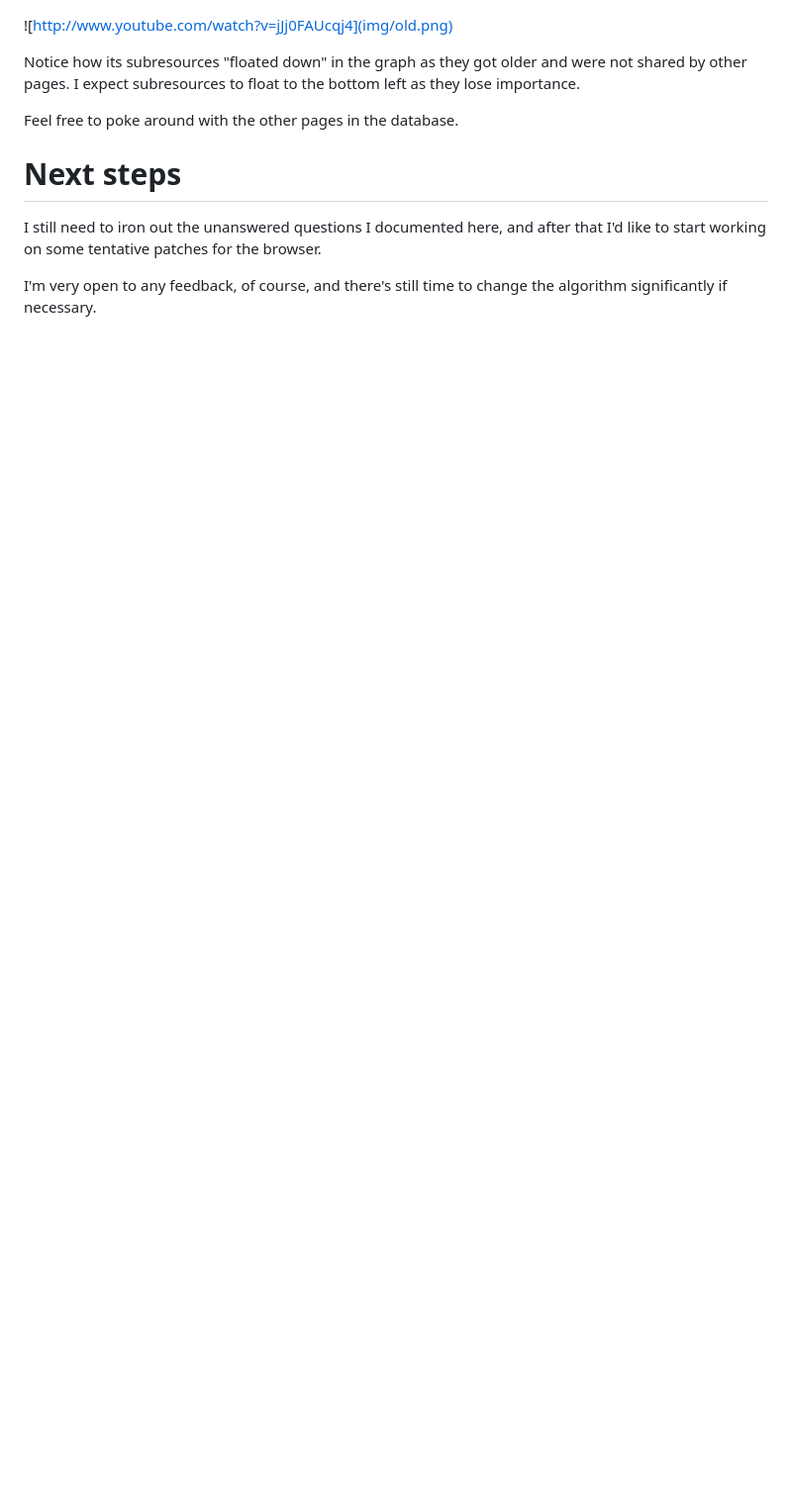
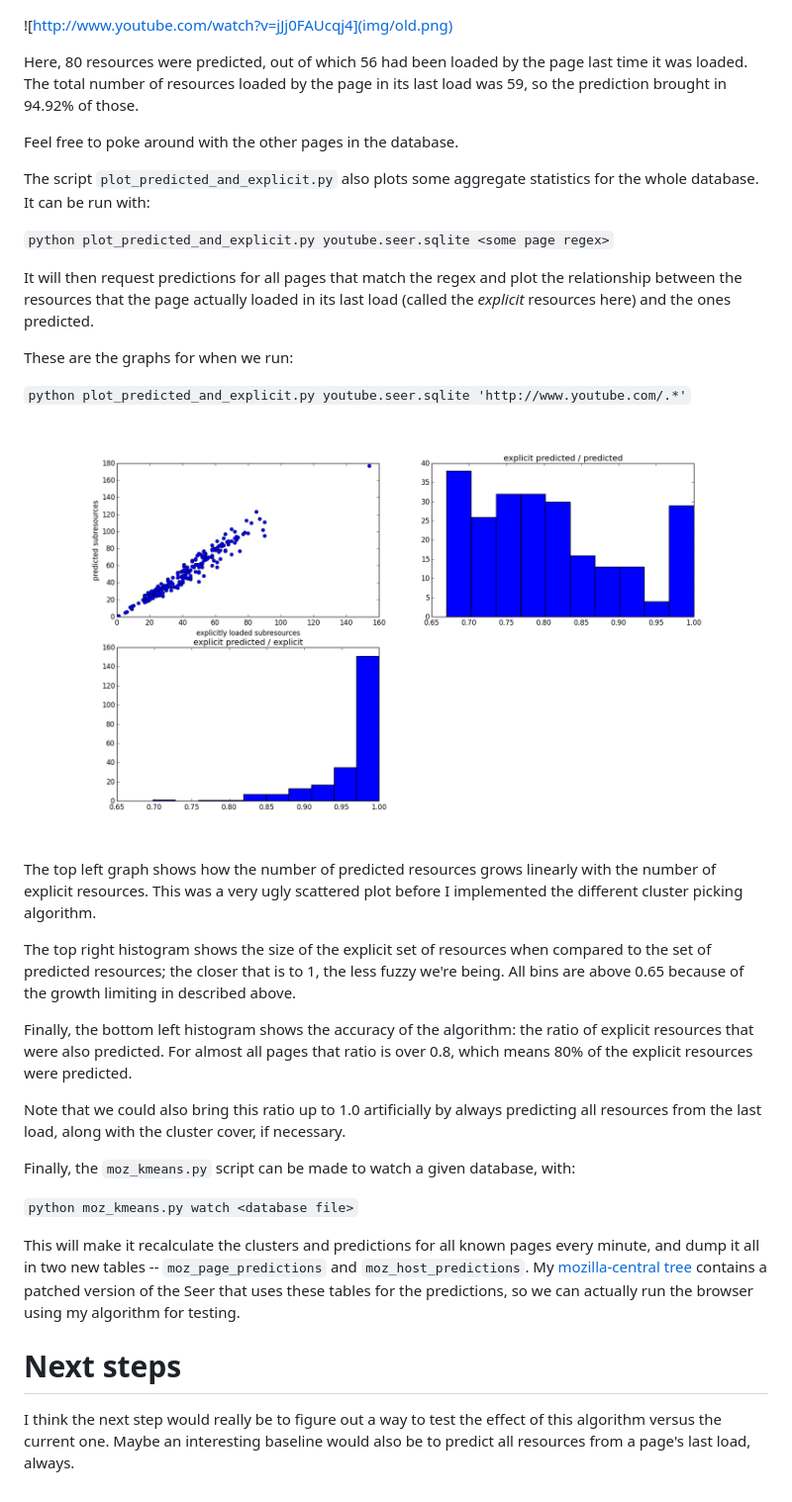
Before and after one commit to eggpi/mc886, a Markdown page: code/README.md, the part around the change printed below. Shown: that part at 99% size. GitHub-like rendering; pictures changed too: code/img/aggregate.png (added); blank space fills up the shorter version.

```diff
--- a/code/README.md
+++ b/code/README.md
@@ -177,16 +194,57 @@ This is what happens with the oldest page in the dataset:
 
 ![http://www.youtube.com/watch?v=jJj0FAUcqj4](img/old.png)
 
-Notice how its subresources "floated down" in the graph as they got older and
-were not shared by other pages. I expect subresources to float to the bottom
-left as they lose importance.
+Here, 80 resources were predicted, out of which 56 had been loaded by the page
+last time it was loaded. The total number of resources loaded by the page in its
+last load was 59, so the prediction brought in 94.92% of those.
 
 Feel free to poke around with the other pages in the database.
 
+The script `plot_predicted_and_explicit.py` also plots some aggregate statistics
+for the whole database. It can be run with:
+
+`python plot_predicted_and_explicit.py youtube.seer.sqlite <some page regex>`
+
+It will then request predictions for all pages that match the regex and plot the
+relationship between the resources that the page actually loaded in its last
+load (called the _explicit_ resources here) and the ones predicted.
+
+These are the graphs for when we run:
+
+`python plot_predicted_and_explicit.py youtube.seer.sqlite 'http://www.youtube.com/.*'`
+
+![aggregate statistics](img/aggregate.png)
+
+The top left graph shows how the number of predicted resources grows linearly
+with the number of explicit resources. This was a very ugly scattered plot
+before I implemented the different cluster picking algorithm.
+
+The top right histogram shows the size of the explicit set of resources when
+compared to the set of predicted resources; the closer that is to 1, the less
+fuzzy we're being. All bins are above 0.65 because of the growth limiting in
+described above.
+
+Finally, the bottom left histogram shows the accuracy of the algorithm: the ratio of
+explicit resources that were also predicted. For almost all pages that
+ratio is over 0.8, which means 80% of the explicit resources were predicted.
+
+Note that we could also bring this ratio up to 1.0 artificially by always
+predicting all resources from the last load, along with the cluster cover, if
+necessary.
+
+Finally, the `moz_kmeans.py` script can be made to watch a given database, with:
+
+`python moz_kmeans.py watch <database file>`
+
+This will make it recalculate the clusters and predictions for all known pages
+every minute, and dump it all in two new tables -- `moz_page_predictions` and
+`moz_host_predictions`. My [mozilla-central
+tree](https://github.com/guilherme-pg/mozilla-central/tree/network-seer)
+contains a patched version of the Seer that uses these tables for the
+predictions, so we can actually run the browser using my algorithm for testing.
+
 # Next steps
 
-I still need to iron out the unanswered questions I documented here, and after
-that I'd like to start working on some tentative patches for the browser.
-
-I'm very open to any feedback, of course, and there's still time to change the
-algorithm significantly if necessary.
+I think the next step would really be to figure out a way to test the effect of
+this algorithm versus the current one. Maybe an interesting baseline would also
+be to predict all resources from a page's last load, always.
```
Also changed, not shown: other parts of code/README.md (+82 -65 lines), code/img/new.png, code/img/old.png, 1 other file.
